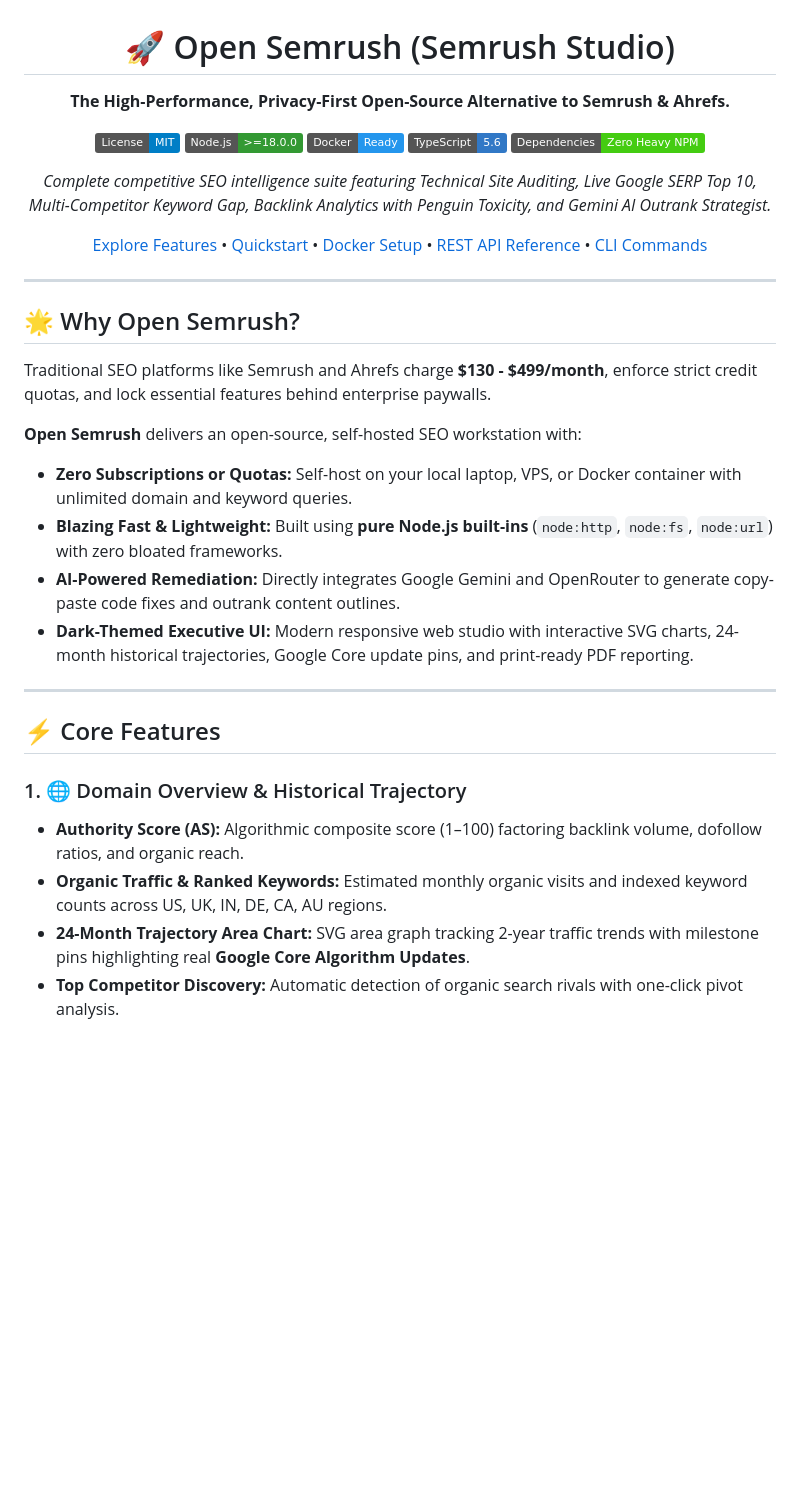
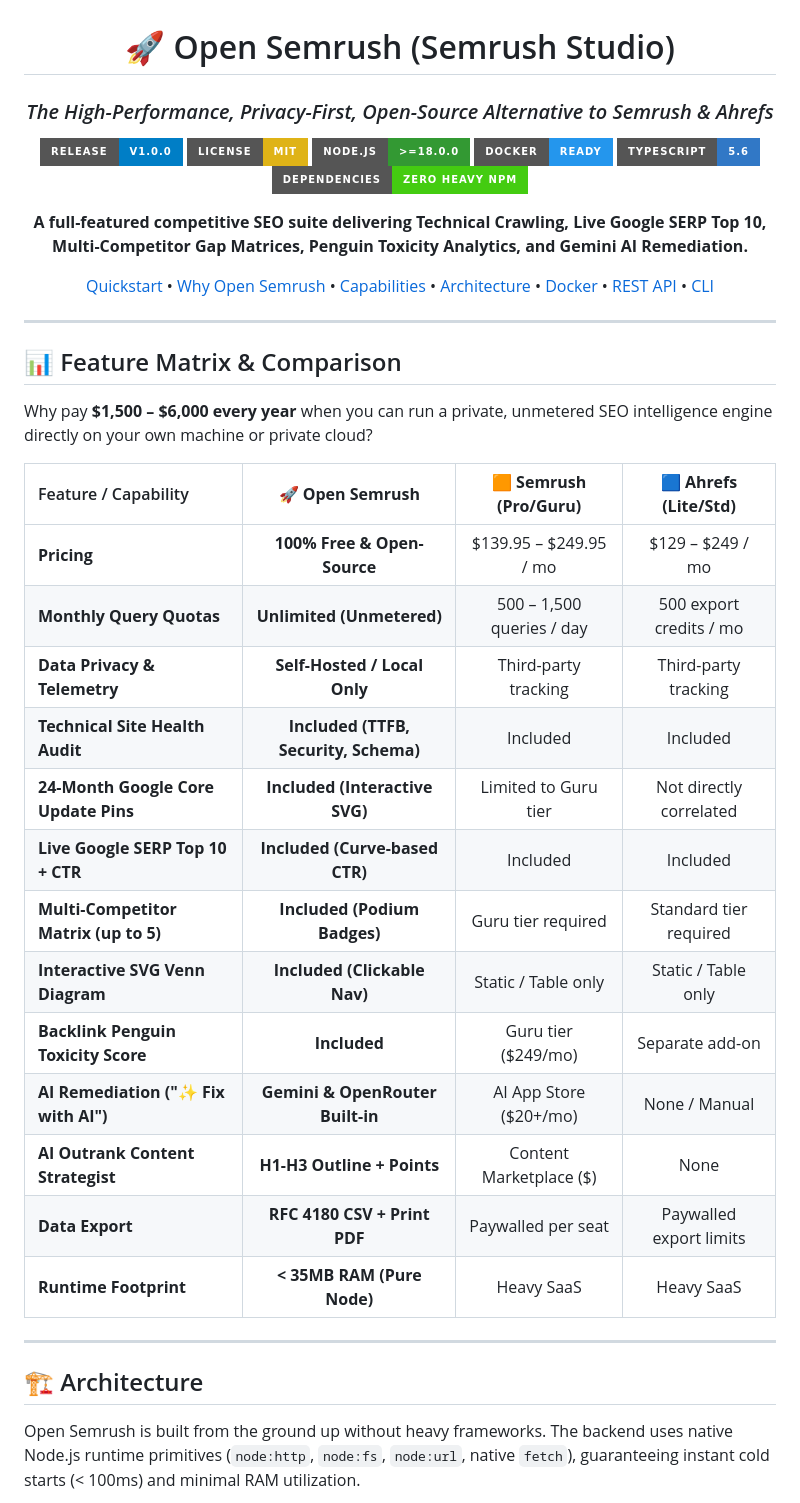
Before and after one commit to mightyalok00/open-semrush, a Markdown page: README.md, the part around one of its changes. Drawn GitHub-style; badges without logos; blank space fills up the shorter version.

Commit message:
docs: modernize and elevate README with feature matrix, architecture mermaid, and deep-dive specs

```diff
--- a/README.md
+++ b/README.md
@@ -2,39 +2,56 @@
 
 # 🚀 Open Semrush (Semrush Studio)
 
-**The High-Performance, Privacy-First Open-Source Alternative to Semrush & Ahrefs.**
+### *The High-Performance, Privacy-First, Open-Source Alternative to Semrush & Ahrefs*
 
-[![License: MIT](https://img.shields.io/badge/License-MIT-blue.svg)](https://opensource.org/licenses/MIT)
-[![Node.js](https://img.shields.io/badge/Node.js-%3E%3D18.0.0-339933.svg?logo=node.js&logoColor=white)](https://nodejs.org/)
-[![Docker](https://img.shields.io/badge/Docker-Ready-2496ED.svg?logo=docker&logoColor=white)](https://www.docker.com/)
-[![Pure TypeScript](https://img.shields.io/badge/TypeScript-5.6-3178C6.svg?logo=typescript&logoColor=white)](https://www.typescriptlang.org/)
-[![Zero External Dependencies](https://img.shields.io/badge/Dependencies-Zero%20Heavy%20NPM-brightgreen.svg)](#architecture)
+[![Release](https://img.shields.io/badge/Release-v1.0.0-blue.svg?style=for-the-badge&logo=github)](https://github.com/mightyalok00/open-semrush/releases)
+[![License: MIT](https://img.shields.io/badge/License-MIT-yellow.svg?style=for-the-badge&logo=opensourceinitiative&logoColor=white)](https://opensource.org/licenses/MIT)
+[![Node.js](https://img.shields.io/badge/Node.js-%3E%3D18.0.0-339933.svg?style=for-the-badge&logo=node.js&logoColor=white)](https://nodejs.org/)
+[![Docker](https://img.shields.io/badge/Docker-Ready-2496ED.svg?style=for-the-badge&logo=docker&logoColor=white)](https://www.docker.com/)
+[![TypeScript](https://img.shields.io/badge/TypeScript-5.6-3178C6.svg?style=for-the-badge&logo=typescript&logoColor=white)](https://www.typescriptlang.org/)
+[![Pure Engine](https://img.shields.io/badge/Dependencies-Zero%20Heavy%20NPM-brightgreen.svg?style=for-the-badge)](#-zero-dependency-architecture)
 
-*Complete competitive SEO intelligence suite featuring Technical Site Auditing, Live Google SERP Top 10, Multi-Competitor Keyword Gap, Backlink Analytics with Penguin Toxicity, and Gemini AI Outrank Strategist.*
+<p align="center">
+  <b>A full-featured competitive SEO suite delivering Technical Crawling, Live Google SERP Top 10, Multi-Competitor Gap Matrices, Penguin Toxicity Analytics, and Gemini AI Remediation.</b>
+</p>
 
-[Explore Features](#-core-features) • [Quickstart](#-quickstart) • [Docker Setup](#-docker-quickstart) • [REST API Reference](#-rest-api-reference) • [CLI Commands](#-cli-reference)
+<p align="center">
+  <a href="#-quickstart">Quickstart</a> •
+  <a href="#-feature-matrix--comparison">Why Open Semrush</a> •
+  <a href="#-deep-dive-suite-capabilities">Capabilities</a> •
+  <a href="#-architecture">Architecture</a> •
+  <a href="#-docker-deployment">Docker</a> •
+  <a href="#-rest-api-documentation">REST API</a> •
+  <a href="#-cli-suite">CLI</a>
+</p>
 
 ---
 
 </div>
 
-## 🌟 Why Open Semrush?
+## 📊 Feature Matrix & Comparison
 
-Traditional SEO platforms like Semrush and Ahrefs charge **$130 - $499/month**, enforce strict credit quotas, and lock essential features behind enterprise paywalls.
+Why pay **$1,500 – $6,000 every year** when you can run a private, unmetered SEO intelligence engine directly on your own machine or private cloud?
 
-**Open Semrush** delivers an open-source, self-hosted SEO workstation with:
-- **Zero Subscriptions or Quotas:** Self-host on your local laptop, VPS, or Docker container with unlimited domain and keyword queries.
-- **Blazing Fast & Lightweight:** Built using **pure Node.js built-ins** (`node:http`, `node:fs`, `node:url`) with zero bloated frameworks.
-- **AI-Powered Remediation:** Directly integrates Google Gemini and OpenRouter to generate copy-paste code fixes and outrank content outlines.
-- **Dark-Themed Executive UI:** Modern responsive web studio with interactive SVG charts, 24-month historical trajectories, Google Core update pins, and print-ready PDF reporting.
+| Feature / Capability | 🚀 **Open Semrush** | 🟧 **Semrush (Pro/Guru)** | 🟦 **Ahrefs (Lite/Std)** |
+| :--- | :---: | :---: | :---: |
+| **Pricing** | **100% Free & Open-Source** | $139.95 – $249.95 / mo | $129 – $249 / mo |
+| **Monthly Query Quotas** | **Unlimited (Unmetered)** | 500 – 1,500 queries / day | 500 export credits / mo |
+| **Data Privacy & Telemetry** | **Self-Hosted / Local Only** | Third-party tracking | Third-party tracking |
+| **Technical Site Health Audit** | **Included (TTFB, Security, Schema)** | Included | Included |
+| **24-Month Google Core Update Pins** | **Included (Interactive SVG)** | Limited to Guru tier | Not directly correlated |
+| **Live Google SERP Top 10 + CTR** | **Included (Curve-based CTR)** | Included | Included |
+| **Multi-Competitor Matrix (up to 5)** | **Included (Podium Badges)** | Guru tier required | Standard tier required |
+| **Interactive SVG Venn Diagram** | **Included (Clickable Nav)** | Static / Table only | Static / Table only |
+| **Backlink Penguin Toxicity Score** | **Included** | Guru tier ($249/mo) | Separate add-on |
+| **AI Remediation ("✨ Fix with AI")** | **Gemini & OpenRouter Built-in** | AI App Store ($20+/mo) | None / Manual |
+| **AI Outrank Content Strategist** | **H1-H3 Outline + Points** | Content Marketplace ($) | None |
+| **Data Export** | **RFC 4180 CSV + Print PDF** | Paywalled per seat | Paywalled export limits |
+| **Runtime Footprint** | **< 35MB RAM (Pure Node)** | Heavy SaaS | Heavy SaaS |
 
 ---
 
-## ⚡ Core Features
+## 🏗️ Architecture
 
-### 1. 🌐 Domain Overview & Historical Trajectory
-- **Authority Score (AS):** Algorithmic composite score (1–100) factoring backlink volume, dofollow ratios, and organic reach.
-- **Organic Traffic & Ranked Keywords:** Estimated monthly organic visits and indexed keyword counts across US, UK, IN, DE, CA, AU regions.
-- **24-Month Trajectory Area Chart:** SVG area graph tracking 2-year traffic trends with milestone pins highlighting real **Google Core Algorithm Updates**.
-- **Top Competitor Discovery:** Automatic detection of organic search rivals with one-click pivot analysis.
+Open Semrush is built from the ground up without heavy frameworks. The backend uses native Node.js runtime primitives (`node:http`, `node:fs`, `node:url`, native `fetch`), guaranteeing instant cold starts (< 100ms) and minimal RAM utilization.
 
```
Also changed, not shown: other parts of README.md (+146 -87 lines).
